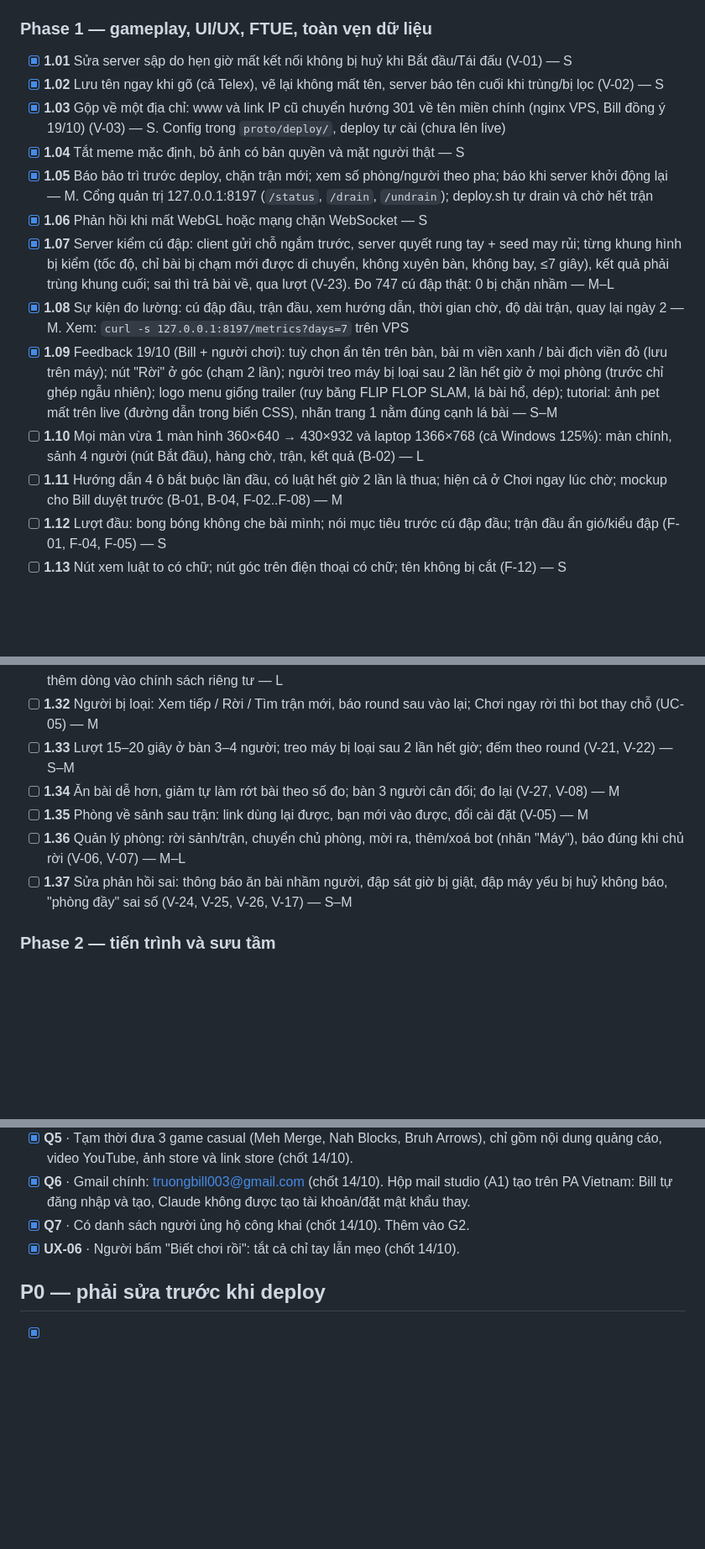
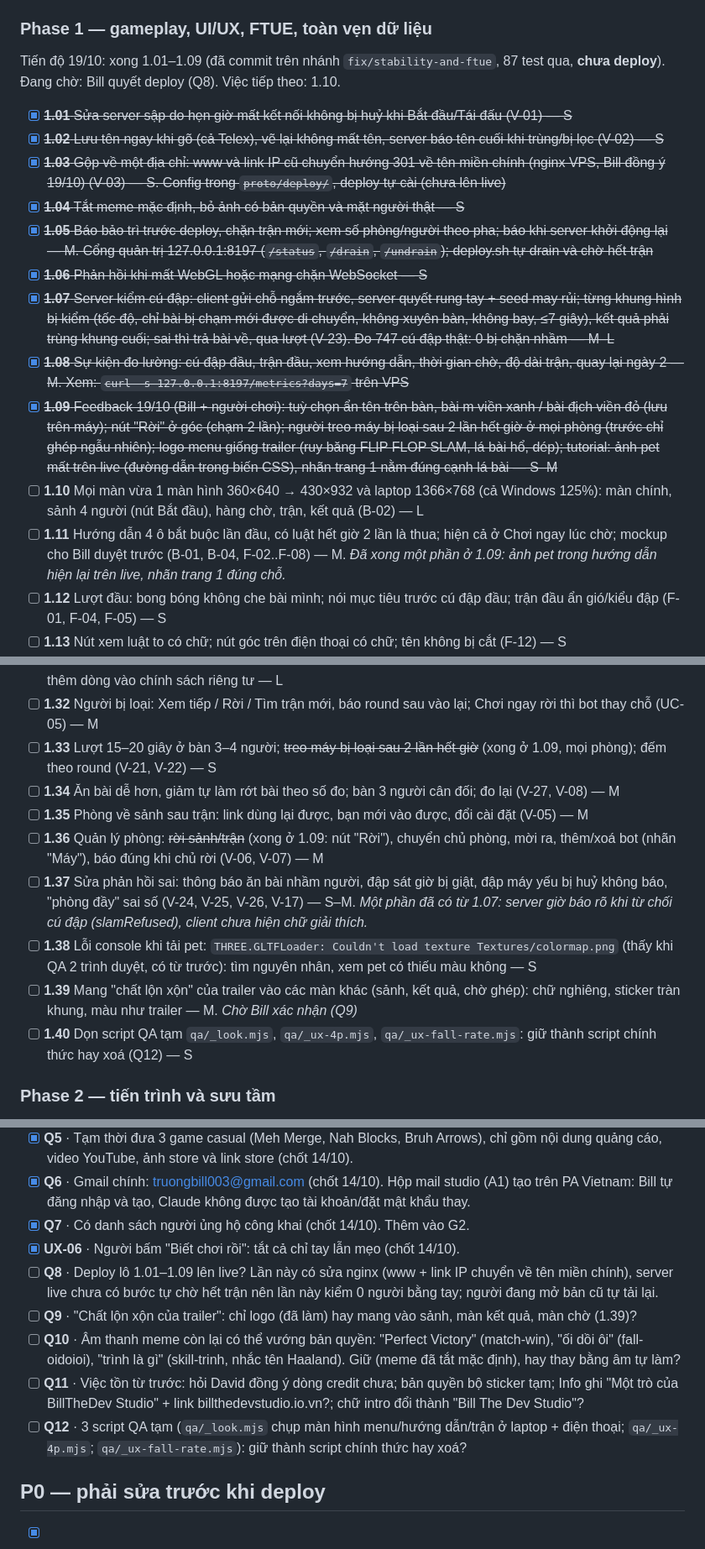
Before and after one commit to billtruong003/SlamCards, a Markdown page: TASKS.md, 3 parts joined by grey strips. Shown at 84% size. GitHub-like rendering; blank space fills up the shorter version.

Commit message:
Tasks: progress after 1.09, partial work noted, new tasks 1.38-1.40, questions Q8-Q12
Co-Authored-By: Claude Opus 5.5 <noreply@anthropic.com>

```diff
--- a/TASKS.md
+++ b/TASKS.md
@@ -82,17 +82,18 @@ Nguồn: artifact phân tích feedback (https://claude.ai/artifact/3CEjfSeW8FW1t
 Kinh tế đã duyệt: tiền/trận 2p 100/40, 3p 110/60/40, 4p 120/75/55/40 (+10 mỗi lá ăn); pet 200/300/400; quay 60; mô phỏng ở `docs/economy_sim.py`.
 
 ### Phase 1 — gameplay, UI/UX, FTUE, toàn vẹn dữ liệu
-- [x] **1.01** Sửa server sập do hẹn giờ mất kết nối không bị huỷ khi Bắt đầu/Tái đấu (V-01) — S
-- [x] **1.02** Lưu tên ngay khi gõ (cả Telex), vẽ lại không mất tên, server báo tên cuối khi trùng/bị lọc (V-02) — S
-- [x] **1.03** Gộp về một địa chỉ: www và link IP cũ chuyển hướng 301 về tên miền chính (nginx VPS, Bill đồng ý 19/10) (V-03) — S. Config trong `proto/deploy/`, deploy tự cài (chưa lên live)
-- [x] **1.04** Tắt meme mặc định, bỏ ảnh có bản quyền và mặt người thật — S
-- [x] **1.05** Báo bảo trì trước deploy, chặn trận mới; xem số phòng/người theo pha; báo khi server khởi động lại — M. Cổng quản trị 127.0.0.1:8197 (`/status`, `/drain`, `/undrain`); deploy.sh tự drain và chờ hết trận
-- [x] **1.06** Phản hồi khi mất WebGL hoặc mạng chặn WebSocket — S
-- [x] **1.07** Server kiểm cú đập: client gửi chỗ ngắm trước, server quyết rung tay + seed may rủi; từng khung hình bị kiểm (tốc độ, chỉ bài bị chạm mới được di chuyển, không xuyên bàn, không bay, ≤7 giây), kết quả phải trùng khung cuối; sai thì trả bài về, qua lượt (V-23). Đo 747 cú đập thật: 0 bị chặn nhầm — M–L
-- [x] **1.08** Sự kiện đo lường: cú đập đầu, trận đầu, xem hướng dẫn, thời gian chờ, độ dài trận, quay lại ngày 2 — M. Xem: `curl -s 127.0.0.1:8197/metrics?days=7` trên VPS
-- [x] **1.09** Feedback 19/10 (Bill + người chơi): tuỳ chọn ẩn tên trên bàn, bài m viền xanh / bài địch viền đỏ (lưu trên máy); nút "Rời" ở góc (chạm 2 lần); người treo máy bị loại sau 2 lần hết giờ ở mọi phòng (trước chỉ ghép ngẫu nhiên); logo menu giống trailer (ruy băng FLIP FLOP SLAM, lá bài hổ, dép); tutorial: ảnh pet mất trên live (đường dẫn trong biến CSS), nhãn trang 1 nằm đúng cạnh lá bài — S–M
+Tiến độ 19/10: xong 1.01–1.09 (đã commit trên nhánh `fix/stability-and-ftue`, 87 test qua, **chưa deploy**). Đang chờ: Bill quyết deploy (Q8). Việc tiếp theo: 1.10.
+- [x] ~~**1.01** Sửa server sập do hẹn giờ mất kết nối không bị huỷ khi Bắt đầu/Tái đấu (V-01) — S~~
+- [x] ~~**1.02** Lưu tên ngay khi gõ (cả Telex), vẽ lại không mất tên, server báo tên cuối khi trùng/bị lọc (V-02) — S~~
+- [x] ~~**1.03** Gộp về một địa chỉ: www và link IP cũ chuyển hướng 301 về tên miền chính (nginx VPS, Bill đồng ý 19/10) (V-03) — S. Config trong `proto/deploy/`, deploy tự cài (chưa lên live)~~
+- [x] ~~**1.04** Tắt meme mặc định, bỏ ảnh có bản quyền và mặt người thật — S~~
+- [x] ~~**1.05** Báo bảo trì trước deploy, chặn trận mới; xem số phòng/người theo pha; báo khi server khởi động lại — M. Cổng quản trị 127.0.0.1:8197 (`/status`, `/drain`, `/undrain`); deploy.sh tự drain và chờ hết trận~~
+- [x] ~~**1.06** Phản hồi khi mất WebGL hoặc mạng chặn WebSocket — S~~
+- [x] ~~**1.07** Server kiểm cú đập: client gửi chỗ ngắm trước, server quyết rung tay + seed may rủi; từng khung hình bị kiểm (tốc độ, chỉ bài bị chạm mới được di chuyển, không xuyên bàn, không bay, ≤7 giây), kết quả phải trùng khung cuối; sai thì trả bài về, qua lượt (V-23). Đo 747 cú đập thật: 0 bị chặn nhầm — M–L~~
+- [x] ~~**1.08** Sự kiện đo lường: cú đập đầu, trận đầu, xem hướng dẫn, thời gian chờ, độ dài trận, quay lại ngày 2 — M. Xem: `curl -s 127.0.0.1:8197/metrics?days=7` trên VPS~~
+- [x] ~~**1.09** Feedback 19/10 (Bill + người chơi): tuỳ chọn ẩn tên trên bàn, bài m viền xanh / bài địch viền đỏ (lưu trên máy); nút "Rời" ở góc (chạm 2 lần); người treo máy bị loại sau 2 lần hết giờ ở mọi phòng (trước chỉ ghép ngẫu nhiên); logo menu giống trailer (ruy băng FLIP FLOP SLAM, lá bài hổ, dép); tutorial: ảnh pet mất trên live (đường dẫn trong biến CSS), nhãn trang 1 nằm đúng cạnh lá bài — S–M~~
 - [ ] **1.10** Mọi màn vừa 1 màn hình 360×640 → 430×932 và laptop 1366×768 (cả Windows 125%): màn chính, sảnh 4 người (nút Bắt đầu), hàng chờ, trận, kết quả (B-02) — L
-- [ ] **1.11** Hướng dẫn 4 ô bắt buộc lần đầu, có luật hết giờ 2 lần là thua; hiện cả ở Chơi ngay lúc chờ; mockup cho Bill duyệt trước (B-01, B-04, F-02..F-08) — M
+- [ ] **1.11** Hướng dẫn 4 ô bắt buộc lần đầu, có luật hết giờ 2 lần là thua; hiện cả ở Chơi ngay lúc chờ; mockup cho Bill duyệt trước (B-01, B-04, F-02..F-08) — M. *Đã xong một phần ở 1.09: ảnh pet trong hướng dẫn hiện lại trên live, nhãn trang 1 đúng chỗ.*
 - [ ] **1.12** Lượt đầu: bong bóng không che bài mình; nói mục tiêu trước cú đập đầu; trận đầu ẩn gió/kiểu đập (F-01, F-04, F-05) — S
 - [ ] **1.13** Nút xem luật to có chữ; nút góc trên điện thoại có chữ; tên không bị cắt (F-12) — S
 - [ ] **1.14** Chat điện thoại: chỉ câu nhanh + sticker, đọc được tin, mở được mọi lúc (B-03) — M
@@ -105,11 +106,14 @@ Kinh tế đã duyệt: tiền/trận 2p 100/40, 3p 110/60/40, 4p 120/75/55/40 (
 - [ ] **1.30** Hàng chờ không bị chia nhỏ, sửa "Chơi luôn n người", màn chờ không vẽ lại mỗi giây (V-18, V-19) — M
 - [ ] **1.31** Bot trông như người thật sau 15 giây chờ (nghĩ 3–12 giây, có lúc lệch/rớt bài), không lên bảng điểm, thêm dòng vào chính sách riêng tư — L
 - [ ] **1.32** Người bị loại: Xem tiếp / Rời / Tìm trận mới, báo round sau vào lại; Chơi ngay rời thì bot thay chỗ (UC-05) — M
-- [ ] **1.33** Lượt 15–20 giây ở bàn 3–4 người; treo máy bị loại sau 2 lần hết giờ; đếm theo round (V-21, V-22) — S–M
+- [ ] **1.33** Lượt 15–20 giây ở bàn 3–4 người; ~~treo máy bị loại sau 2 lần hết giờ~~ (xong ở 1.09, mọi phòng); đếm theo round (V-21, V-22) — S
 - [ ] **1.34** Ăn bài dễ hơn, giảm tự làm rớt bài theo số đo; bàn 3 người cân đối; đo lại (V-27, V-08) — M
 - [ ] **1.35** Phòng về sảnh sau trận: link dùng lại được, bạn mới vào được, đổi cài đặt (V-05) — M
-- [ ] **1.36** Quản lý phòng: rời sảnh/trận, chuyển chủ phòng, mời ra, thêm/xoá bot (nhãn "Máy"), báo đúng khi chủ rời (V-06, V-07) — M–L
-- [ ] **1.37** Sửa phản hồi sai: thông báo ăn bài nhầm người, đập sát giờ bị giật, đập máy yếu bị huỷ không báo, "phòng đầy" sai số (V-24, V-25, V-26, V-17) — S–M
+- [ ] **1.36** Quản lý phòng: ~~rời sảnh/trận~~ (xong ở 1.09: nút "Rời"), chuyển chủ phòng, mời ra, thêm/xoá bot (nhãn "Máy"), báo đúng khi chủ rời (V-06, V-07) — M
+- [ ] **1.37** Sửa phản hồi sai: thông báo ăn bài nhầm người, đập sát giờ bị giật, đập máy yếu bị huỷ không báo, "phòng đầy" sai số (V-24, V-25, V-26, V-17) — S–M. *Một phần đã có từ 1.07: server giờ báo rõ khi từ chối cú đập (slamRefused), client chưa hiện chữ giải thích.*
+- [ ] **1.38** Lỗi console khi tải pet: `THREE.GLTFLoader: Couldn't load texture Textures/colormap.png` (thấy khi QA 2 trình duyệt, có từ trước): tìm nguyên nhân, xem pet có thiếu màu không — S
+- [ ] **1.39** Mang "chất lộn xộn" của trailer vào các màn khác (sảnh, kết quả, chờ ghép): chữ nghiêng, sticker tràn khung, màu như trailer — M. *Chờ Bill xác nhận (Q9)*
+- [ ] **1.40** Dọn script QA tạm `qa/_look.mjs`, `qa/_ux-4p.mjs`, `qa/_ux-fall-rate.mjs`: giữ thành script chính thức hay xoá (Q12) — S
 
 ### Phase 2 — tiến trình và sưu tầm
 - [ ] **2.01** Cloudflare Worker + D1: mã máy có chữ ký, chỉ server game ghi, sổ tiền, xoá máy không vào quá 30 ngày — L
@@ -139,6 +143,11 @@ Kinh tế đã duyệt: tiền/trận 2p 100/40, 3p 110/60/40, 4p 120/75/55/40 (
 - [x] **Q6** · Gmail chính: truongbill003@gmail.com (chốt 14/10). Hộp mail studio (A1) tạo trên PA Vietnam: Bill tự đăng nhập và tạo, Claude không được tạo tài khoản/đặt mật khẩu thay.
 - [x] **Q7** · Có danh sách người ủng hộ công khai (chốt 14/10). Thêm vào G2.
 - [x] **UX-06** · Người bấm "Biết chơi rồi": tắt cả chỉ tay lẫn mẹo (chốt 14/10).
+- [ ] **Q8** · Deploy lô 1.01–1.09 lên live? Lần này có sửa nginx (www + link IP chuyển về tên miền chính), server live chưa có bước tự chờ hết trận nên lần này kiểm 0 người bằng tay; người đang mở bản cũ tự tải lại.
+- [ ] **Q9** · "Chất lộn xộn của trailer": chỉ logo (đã làm) hay mang vào sảnh, màn kết quả, màn chờ (1.39)?
+- [ ] **Q10** · Âm thanh meme còn lại có thể vướng bản quyền: "Perfect Victory" (match-win), "ối dồi ôi" (fall-oidoioi), "trình là gì" (skill-trinh, nhắc tên Haaland). Giữ (meme đã tắt mặc định), hay thay bằng âm tự làm?
+- [ ] **Q11** · Việc tồn từ trước: hỏi David đồng ý dòng credit chưa; bản quyền bộ sticker tạm; Info ghi "Một trò của BillTheDev Studio" + link billthedevstudio.io.vn?; chữ intro đổi thành "Bill The Dev Studio"?
+- [ ] **Q12** · 3 script QA tạm (`qa/_look.mjs` chụp màn hình menu/hướng dẫn/trận ở laptop + điện thoại; `qa/_ux-4p.mjs`; `qa/_ux-fall-rate.mjs`): giữ thành script chính thức hay xoá?
 
 ## P0 — phải sửa trước khi deploy
 
```
